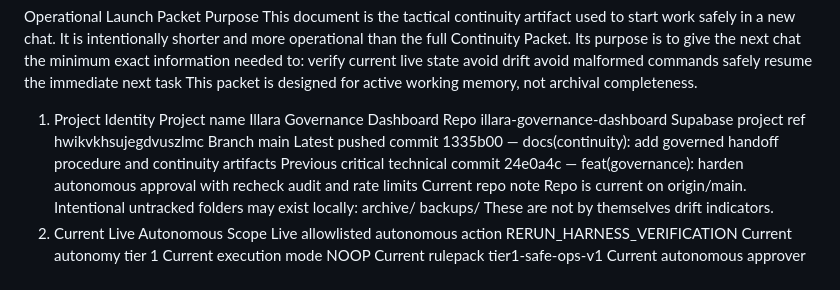
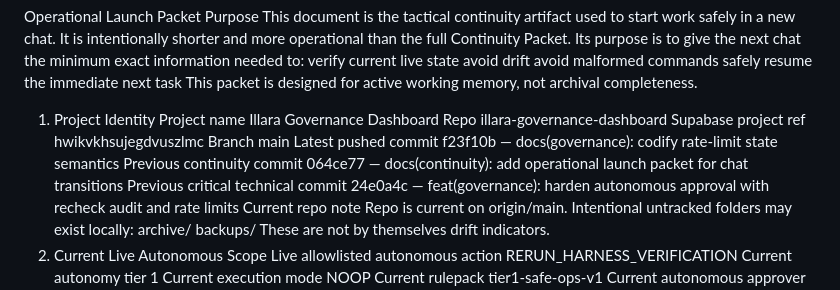
Before and after one commit to SteveRegs/illara-governance-dashboard, a Markdown page: docs/continuity/2026-03-10_operational_launch_packet.md, the part around the change. Drawn GitHub-style.

Commit message:
docs(continuity): refresh pushed head references

```diff
--- a/docs/continuity/2026-03-10_operational_launch_packet.md
+++ b/docs/continuity/2026-03-10_operational_launch_packet.md
@@ -18,7 +18,9 @@ hwikvkhsujegdvuszlmc
 Branch
 main
 Latest pushed commit
-1335b00 — docs(continuity): add governed handoff procedure and continuity artifacts
+f23f10b — docs(governance): codify rate-limit state semantics
+Previous continuity commit
+064ce77 — docs(continuity): add operational launch packet for chat transitions
 Previous critical technical commit
 24e0a4c — feat(governance): harden autonomous approval with recheck audit and rate limits
 Current repo note
```
Also changed, not shown: docs/continuity/2026-03-10_continuity_packet.md (+2 -2 lines).
